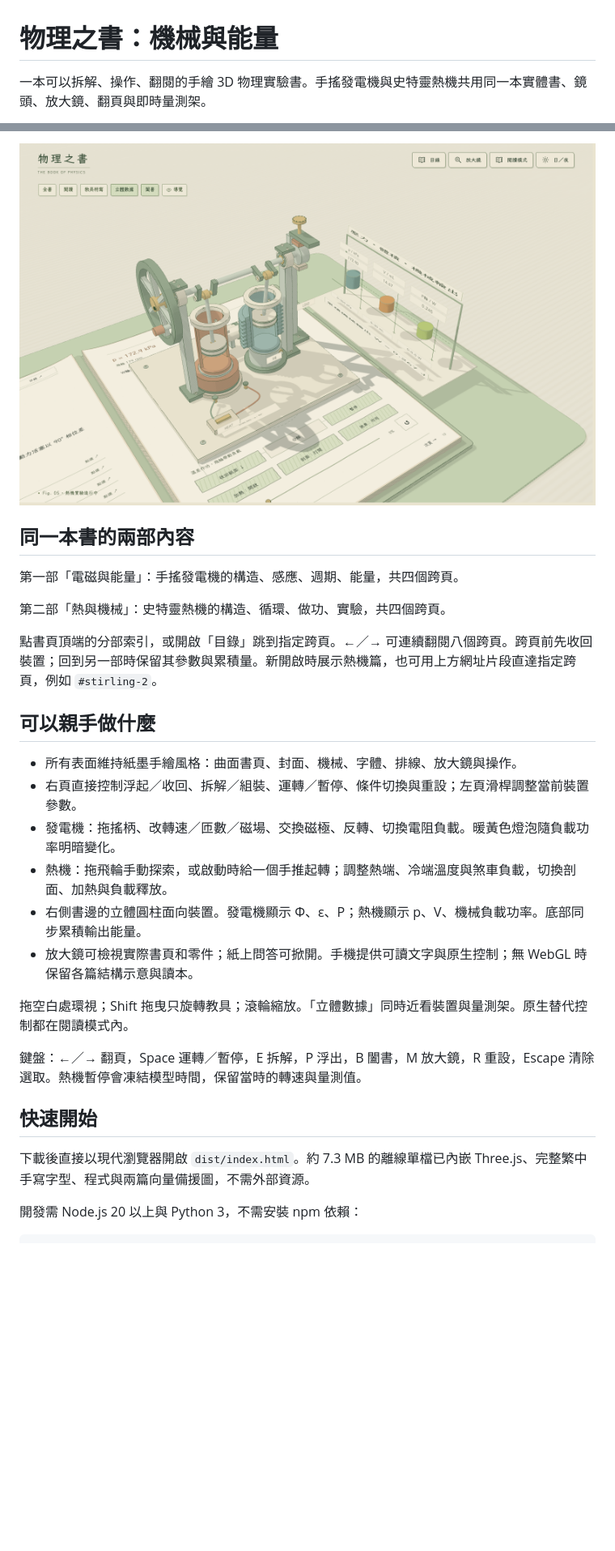
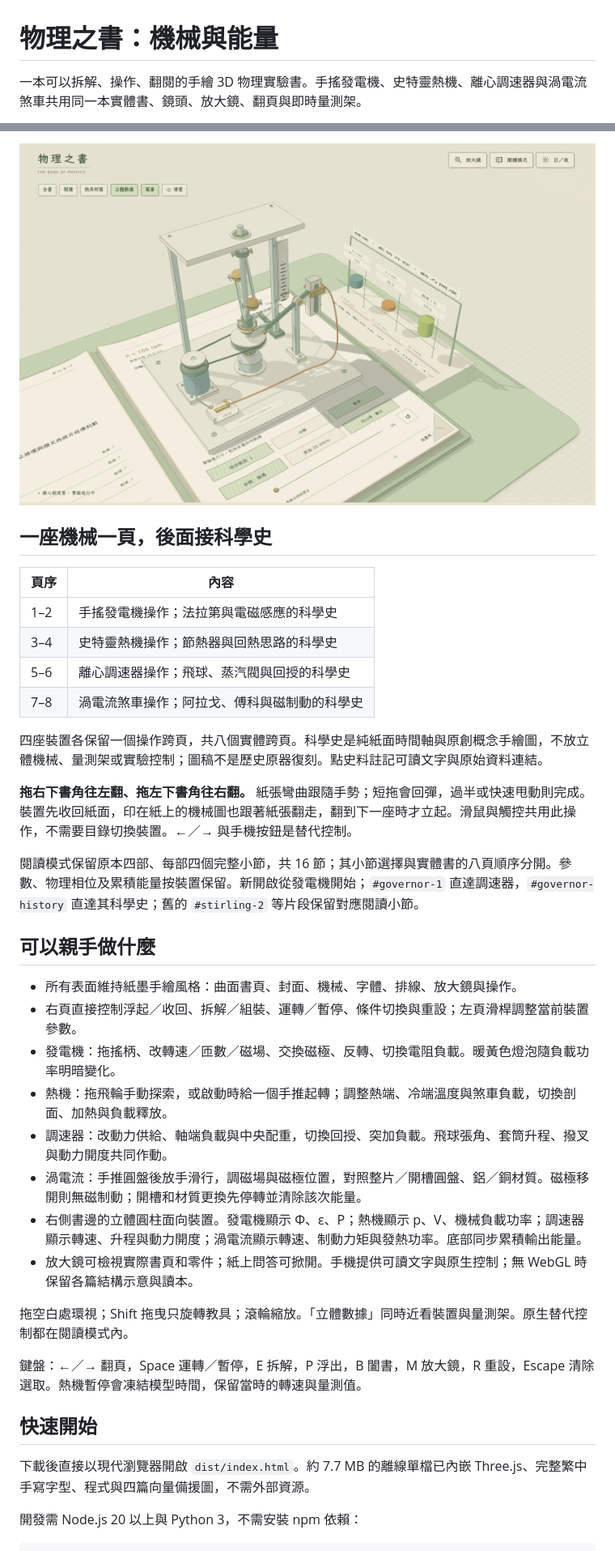
Before and after one commit to changyi123456/popup-physics-generator, a Markdown page: README.md, 2 parts joined by grey strips. Shown: that part at 81% size. Drawn GitHub-style; pictures changed too: assets/preview.png; blank space fills up the shorter version.

Commit message:
Add governor and eddy brake with hand-turned apparatus and history spreads

```diff
--- a/README.md
+++ b/README.md
@@ -1,4 +1,4 @@
 # 物理之書：機械與能量
 
-一本可以拆解、操作、翻閱的手繪 3D 物理實驗書。手搖發電機與史特靈熱機共用同一本實體書、鏡頭、放大鏡、翻頁與即時量測架。
+一本可以拆解、操作、翻閱的手繪 3D 物理實驗書。手搖發電機、史特靈熱機、離心調速器與渦電流煞車共用同一本實體書、鏡頭、放大鏡、翻頁與即時量測架。
 
@@ -8,11 +8,18 @@
 
-## 同一本書的兩部內容
+## 一座機械一頁，後面接科學史
 
-第一部「電磁與能量」：手搖發電機的構造、感應、週期、能量，共四個跨頁。
+| 頁序 | 內容 |
+|---|---|
+| 1–2 | 手搖發電機操作；法拉第與電磁感應的科學史 |
+| 3–4 | 史特靈熱機操作；節熱器與回熱思路的科學史 |
+| 5–6 | 離心調速器操作；飛球、蒸汽閥與回授的科學史 |
+| 7–8 | 渦電流煞車操作；阿拉戈、傅科與磁制動的科學史 |
 
-第二部「熱與機械」：史特靈熱機的構造、循環、做功、實驗，共四個跨頁。
+四座裝置各保留一個操作跨頁，共八個實體跨頁。科學史是純紙面時間軸與原創概念手繪圖，不放立體機械、量測架或實驗控制；圖稿不是歷史原器復刻。點史料註記可讀文字與原始資料連結。
 
-點書頁頂端的分部索引，或開啟「目錄」跳到指定跨頁。←／→ 可連續翻閱八個跨頁。跨頁前先收回裝置；回到另一部時保留其參數與累積量。新開啟時展示熱機篇，也可用上方網址片段直達指定跨頁，例如 `#stirling-2`。
+**拖右下書角往左翻、拖左下書角往右翻。** 紙張彎曲跟隨手勢；短拖會回彈，過半或快速甩動則完成。裝置先收回紙面，印在紙上的機械圖也跟著紙張翻走，翻到下一座時才立起。滑鼠與觸控共用此操作，不需要目錄切換裝置。←／→ 與手機按鈕是替代控制。
+
+閱讀模式保留原本四部、每部四個完整小節，共 16 節；其小節選擇與實體書的八頁順序分開。參數、物理相位及累積能量按裝置保留。新開啟從發電機開始；`#governor-1` 直達調速器，`#governor-history` 直達其科學史；舊的 `#stirling-2` 等片段保留對應閱讀小節。
 
 ## 可以親手做什麼
 
@@ -20,7 +27,9 @@
 - 右頁直接控制浮起／收回、拆解／組裝、運轉／暫停、條件切換與重設；左頁滑桿調整當前裝置參數。
 - 發電機：拖搖柄、改轉速／匝數／磁場、交換磁極、反轉、切換電阻負載。暖黃色燈泡隨負載功率明暗變化。
 - 熱機：拖飛輪手動探索，或啟動時給一個手推起轉；調整熱端、冷端溫度與煞車負載，切換剖面、加熱與負載釋放。
-- 右側書邊的立體圓柱面向裝置。發電機顯示 Φ、ε、P；熱機顯示 p、V、機械負載功率。底部同步累積輸出能量。
+- 調速器：改動力供給、軸端負載與中央配重，切換回授、突加負載。飛球張角、套筒升程、撥叉與動力開度共同作動。
+- 渦電流：手推圓盤後放手滑行，調磁場與磁極位置，對照整片／開槽圓盤、鋁／銅材質。磁極移開則無磁制動；開槽和材質更換先停轉並清除該次能量。
+- 右側書邊的立體圓柱面向裝置。發電機顯示 Φ、ε、P；熱機顯示 p、V、機械負載功率；調速器顯示轉速、升程與動力開度；渦電流顯示轉速、制動力矩與發熱功率。底部同步累積輸出能量。
 - 放大鏡可檢視實際書頁和零件；紙上問答可掀開。手機提供可讀文字與原生控制；無 WebGL 時保留各篇結構示意與讀本。
 
 拖空白處環視；Shift 拖曳只旋轉教具；滾輪縮放。「立體數據」同時近看裝置與量測架。原生替代控制都在閱讀模式內。
@@ -29,7 +38,7 @@
 
 ## 快速開始
 
-下載後直接以現代瀏覽器開啟 `dist/index.html`。約 7.3 MB 的離線單檔已內嵌 Three.js、完整繁中手寫字型、程式與兩篇向量備援圖，不需外部資源。
+下載後直接以現代瀏覽器開啟 `dist/index.html`。約 7.7 MB 的離線單檔已內嵌 Three.js、完整繁中手寫字型、程式與四篇向量備援圖，不需外部資源。
 
 開發需 Node.js 20 以上與 Python 3，不需安裝 npm 依賴：
 
```
Also changed, not shown: other parts of README.md (+46 -6 lines), VALIDATION.md (added, +27 -0 lines), 17 other files.
